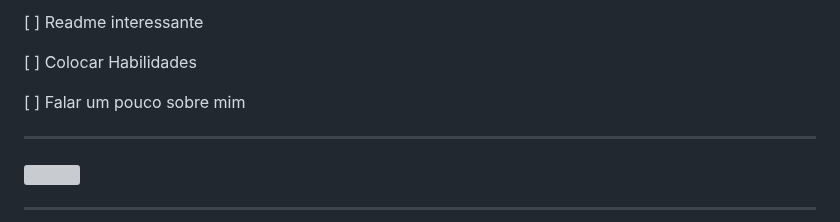
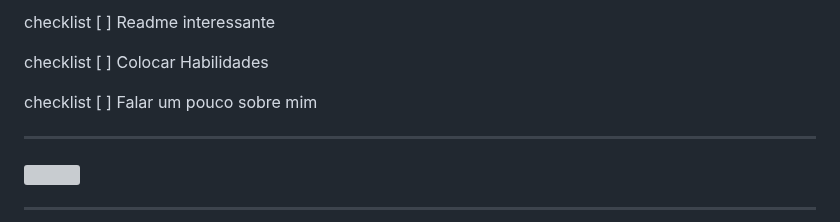
Before and after one commit to VibeSideral/VibeSideral, a Markdown page: README.md, the part around the change. Drawn GitHub-style; grey boxes are pictures that could not be loaded.

Commit message:
Atualizar o README.md

```diff
--- a/README.md
+++ b/README.md
@@ -1,8 +1,8 @@
-[ ] Readme interessante
+checklist [ ] Readme interessante
 
-[ ] Colocar Habilidades
+checklist [ ] Colocar Habilidades
 
-[ ] Falar um pouco sobre mim
+checklist [ ] Falar um pouco sobre mim
 
 
 
```
